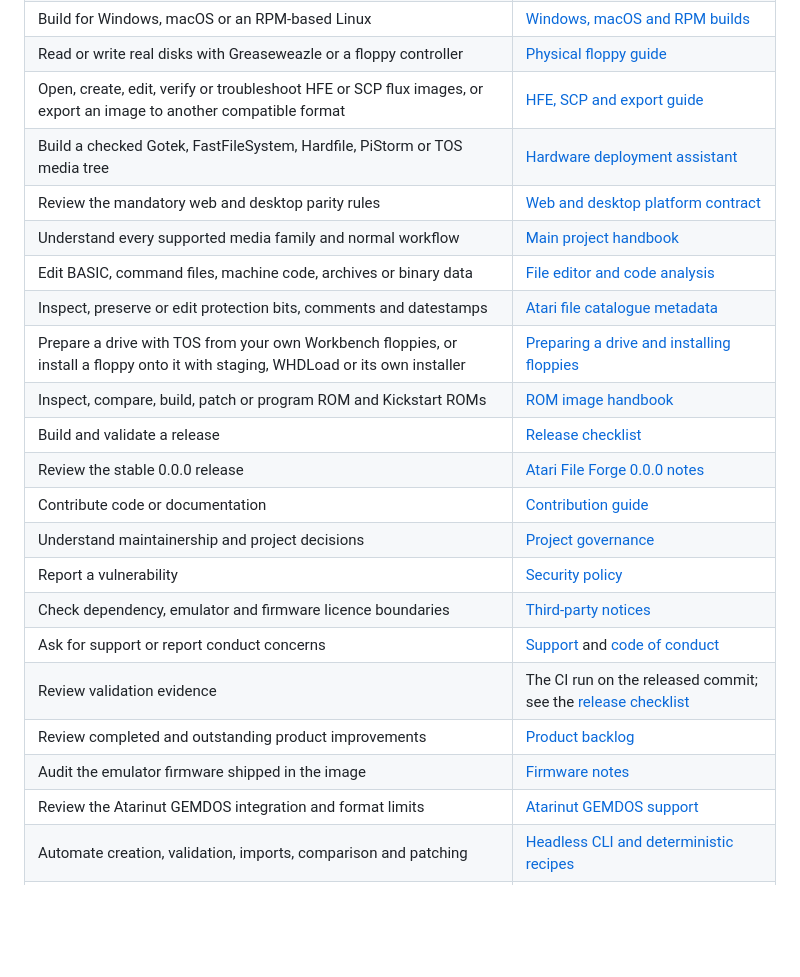
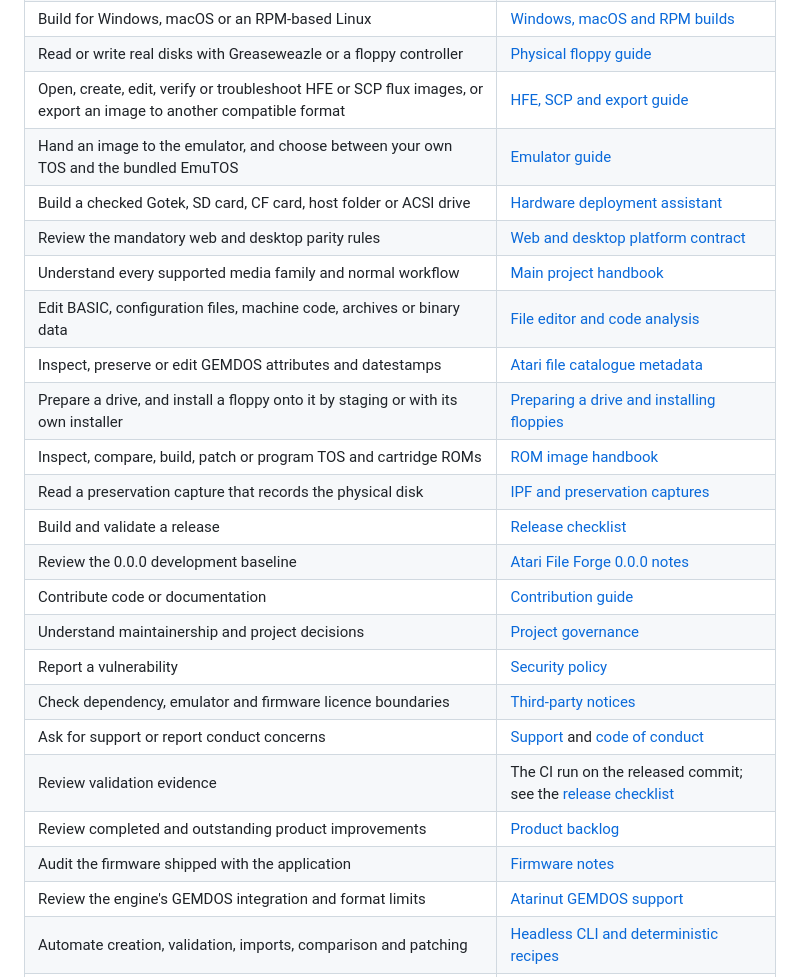
Before and after one commit to peteclarke-del/AtariFileForge, a Markdown page: docs/README.md, the part around one of its changes. Rendered like a GitHub page; blank space fills up the shorter version.

```diff
--- a/docs/README.md
+++ b/docs/README.md
@@ -16,15 +16,17 @@ that match the running frontend.
 | Build for Windows, macOS or an RPM-based Linux | [Windows, macOS and RPM builds](CROSS-PLATFORM.md) |
 | Read or write real disks with Greaseweazle or a floppy controller | [Physical floppy guide](PHYSICAL-FLOPPY-GUIDE.md) |
 | Open, create, edit, verify or troubleshoot HFE or SCP flux images, or export an image to another compatible format | [HFE, SCP and export guide](HFE-HXC-GUIDE.md) |
-| Build a checked Gotek, FastFileSystem, Hardfile, PiStorm or TOS media tree | [Hardware deployment assistant](HARDWARE-DEPLOYMENT-GUIDE.md) |
+| Hand an image to the emulator, and choose between your own TOS and the bundled EmuTOS | [Emulator guide](EMULATOR-GUIDE.md) |
+| Build a checked Gotek, SD card, CF card, host folder or ACSI drive | [Hardware deployment assistant](HARDWARE-DEPLOYMENT-GUIDE.md) |
 | Review the mandatory web and desktop parity rules | [Web and desktop platform contract](PLATFORM-CONTRACT.md) |
 | Understand every supported media family and normal workflow | [Main project handbook](../README.md) |
-| Edit BASIC, command files, machine code, archives or binary data | [File editor and code analysis](FILE-EDITOR-GUIDE.md) |
-| Inspect, preserve or edit protection bits, comments and datestamps | [Atari file catalogue metadata](FILE-METADATA-GUIDE.md) |
-| Prepare a drive with TOS from your own Workbench floppies, or install a floppy onto it with staging, WHDLoad or its own installer | [Preparing a drive and installing floppies](INSTALL-GUIDE.md) |
-| Inspect, compare, build, patch or program ROM and Kickstart ROMs | [ROM image handbook](ROM-GUIDE.md) |
+| Edit BASIC, configuration files, machine code, archives or binary data | [File editor and code analysis](FILE-EDITOR-GUIDE.md) |
+| Inspect, preserve or edit GEMDOS attributes and datestamps | [Atari file catalogue metadata](FILE-METADATA-GUIDE.md) |
+| Prepare a drive, and install a floppy onto it by staging or with its own installer | [Preparing a drive and installing floppies](INSTALL-GUIDE.md) |
+| Inspect, compare, build, patch or program TOS and cartridge ROMs | [ROM image handbook](ROM-GUIDE.md) |
+| Read a preservation capture that records the physical disk | [IPF and preservation captures](IPF-GUIDE.md) |
 | Build and validate a release | [Release checklist](RELEASE-CHECKLIST.md) |
-| Review the stable 0.0.0 release | [Atari File Forge 0.0.0 notes](releases/0.0.0.md) |
+| Review the 0.0.0 development baseline | [Atari File Forge 0.0.0 notes](releases/0.0.0.md) |
 | Contribute code or documentation | [Contribution guide](../CONTRIBUTING.md) |
 | Understand maintainership and project decisions | [Project governance](../GOVERNANCE.md) |
 | Report a vulnerability | [Security policy](../SECURITY.md) |
@@ -32,8 +34,8 @@ that match the running frontend.
 | Ask for support or report conduct concerns | [Support](../SUPPORT.md) and [code of conduct](../CODE_OF_CONDUCT.md) |
 | Review validation evidence | The CI run on the released commit; see the [release checklist](RELEASE-CHECKLIST.md) |
 | Review completed and outstanding product improvements | [Product backlog](BACKLOG.md) |
-| Audit the emulator firmware shipped in the image | [Firmware notes](../firmware/README.md) |
-| Review the Atarinut GEMDOS integration and format limits | [Atarinut GEMDOS support](ATARINUT-GEMDOS-SUPPORT.md) |
+| Audit the firmware shipped with the application | [Firmware notes](../firmware/README.md) |
+| Review the engine's GEMDOS integration and format limits | [Atarinut GEMDOS support](ATARINUT-GEMDOS-SUPPORT.md) |
 | Automate creation, validation, imports, comparison and patching | [Headless CLI and deterministic recipes](CLI-GUIDE.md) |
 | Catalogue owned images and find cross-image duplicates or missing titles | [Private collection catalogue](COLLECTION-GUIDE.md) |
 | Find possible lives, energy, timer or collision modifications in game code | [Cheat-candidate analysis](CHEAT-ANALYSIS-GUIDE.md) |
```
Also changed, not shown: other parts of docs/README.md (+14 -11 lines).
